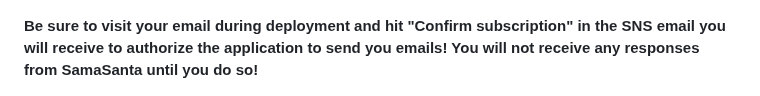
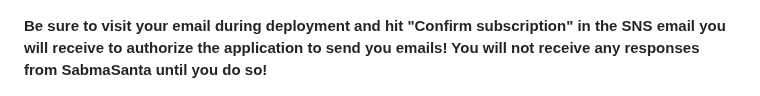
Before and after one commit to kevinl95/SambaSanta, a Markdown page: README.md, the part around the change. Rendered like a GitHub page.

Commit message:
Fixing typos in README.md

```diff
--- a/README.md
+++ b/README.md
@@ -51,7 +51,7 @@ CloudFormation will provision all necessary AWS resources, including:
 
 ![A screenshot of the Amazon Web Services dashboard showing the SambaSanta deployment is in progress.](assets/deploy3.png)
 
-**Be sure to visit your email during deployment and hit "Confirm subscription" in the SNS email you will receive to authorize the application to send you emails! You will not receive any responses from SamaSanta until you do so!**
+**Be sure to visit your email during deployment and hit "Confirm subscription" in the SNS email you will receive to authorize the application to send you emails! You will not receive any responses from SabmaSanta until you do so!**
 
 ![A screenshot of an SNS email asking the user to confirm their subscription to the email topic- in this case it would be email responses from SamaSanta.](assets/email.png)
 
```
